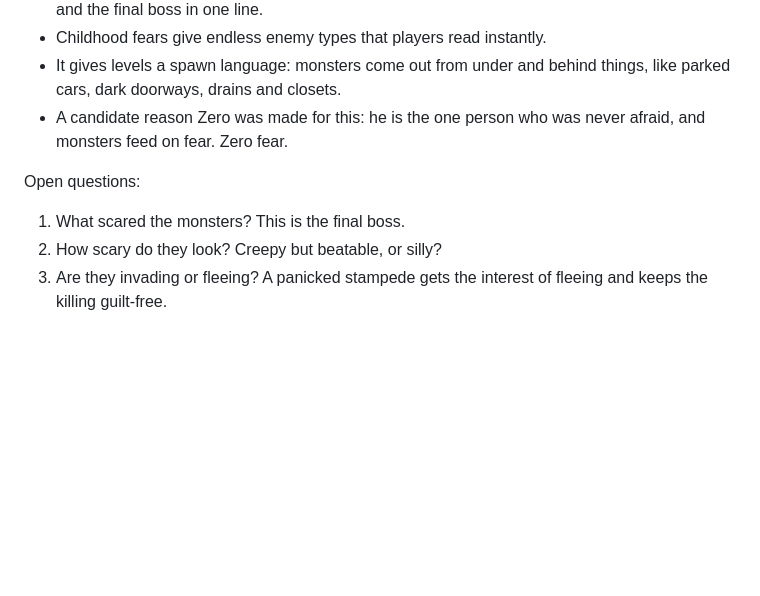
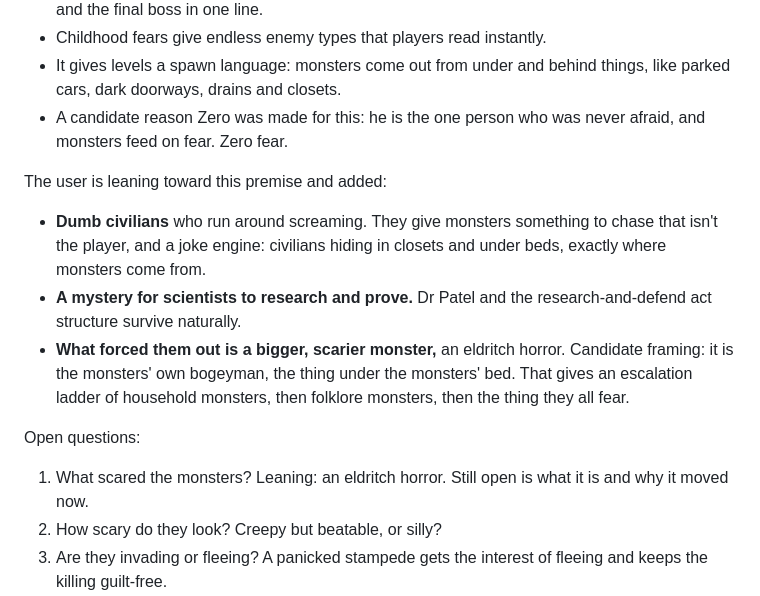
Before and after one commit to CaptainTiki/Zero, a Markdown page: docs/STORY.md, the part around the change. GitHub-like rendering; blank space fills up the shorter version.

Commit message:
Story roughout

```diff
--- a/docs/STORY.md
+++ b/docs/STORY.md
@@ -28,9 +28,20 @@ Why it works:
 - A candidate reason Zero was made for this: he is the one person who was never afraid, and
   monsters feed on fear. Zero fear.
 
+The user is leaning toward this premise and added:
+
+- **Dumb civilians** who run around screaming. They give monsters something to chase that isn't the
+  player, and a joke engine: civilians hiding in closets and under beds, exactly where monsters come
+  from.
+- **A mystery for scientists to research and prove.** Dr Patel and the research-and-defend act
+  structure survive naturally.
+- **What forced them out is a bigger, scarier monster,** an eldritch horror. Candidate framing: it is
+  the monsters' own bogeyman, the thing under the monsters' bed. That gives an escalation ladder of
+  household monsters, then folklore monsters, then the thing they all fear.
+
 Open questions:
 
-1. What scared the monsters? This is the final boss.
+1. What scared the monsters? Leaning: an eldritch horror. Still open is what it is and why it moved now.
 2. How scary do they look? Creepy but beatable, or silly?
 3. Are they invading or fleeing? A panicked stampede gets the interest of fleeing and keeps the
    killing guilt-free.
```
Also changed, not shown: working.md (+10 -0 lines).
